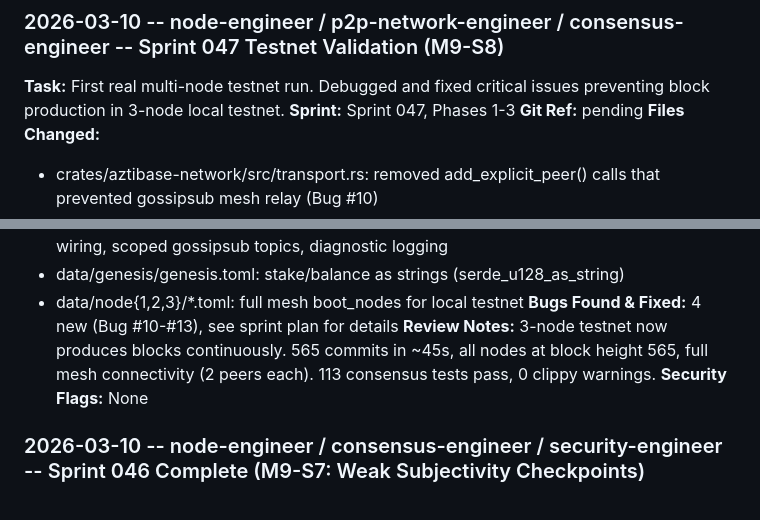
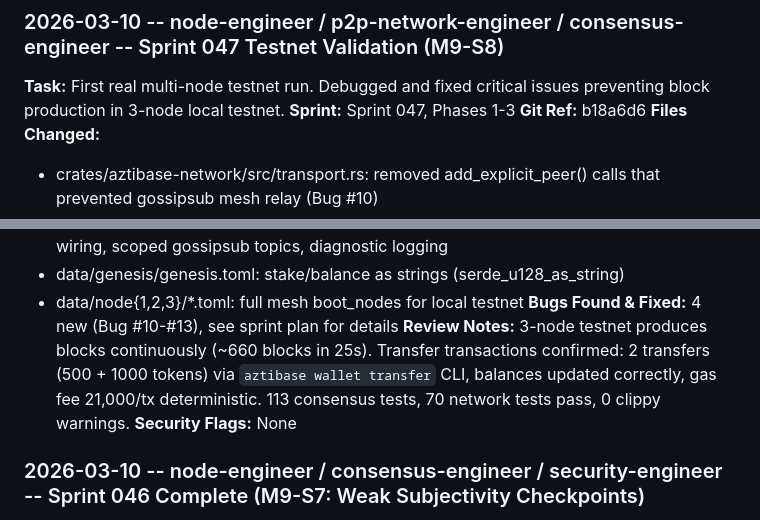
Before and after one commit to aztibase/aztibase-node, a Markdown page: blockchain-project/BUILD_LOG.md, 2 parts joined by grey strips. Rendered like a GitHub page.

```diff
--- a/blockchain-project/BUILD_LOG.md
+++ b/blockchain-project/BUILD_LOG.md
@@ -24,7 +24,7 @@ Entries are prepended (newest first).
 ### 2026-03-10 -- node-engineer / p2p-network-engineer / consensus-engineer -- Sprint 047 Testnet Validation (M9-S8)
 **Task:** First real multi-node testnet run. Debugged and fixed critical issues preventing block production in 3-node local testnet.
 **Sprint:** Sprint 047, Phases 1-3
-**Git Ref:** pending
+**Git Ref:** b18a6d6
 **Files Changed:**
 - crates/aztibase-network/src/transport.rs: removed add_explicit_peer() calls that prevented gossipsub mesh relay (Bug #10)
 - crates/aztibase-consensus/src/engine.rs: ThresholdClock per-round tracking, removed self-feed from propose_vertex (Bug #11), liveness timeout 10x→25x (Bug #13), peer-wait before first proposal, diagnostic logging, new integration test (run_produces_vertices_via_timeout)
@@ -37,7 +37,7 @@ Entries are prepended (newest first).
 - data/genesis/genesis.toml: stake/balance as strings (serde_u128_as_string)
 - data/node{1,2,3}/*.toml: full mesh boot_nodes for local testnet
 **Bugs Found & Fixed:** 4 new (Bug #10-#13), see sprint plan for details
-**Review Notes:** 3-node testnet now produces blocks continuously. 565 commits in ~45s, all nodes at block height 565, full mesh connectivity (2 peers each). 113 consensus tests pass, 0 clippy warnings.
+**Review Notes:** 3-node testnet produces blocks continuously (~660 blocks in 25s). Transfer transactions confirmed: 2 transfers (500 + 1000 tokens) via `aztibase wallet transfer` CLI, balances updated correctly, gas fee 21,000/tx deterministic. 113 consensus tests, 70 network tests pass, 0 clippy warnings.
 **Security Flags:** None
 
 ### 2026-03-10 -- node-engineer / consensus-engineer / security-engineer -- Sprint 046 Complete (M9-S7: Weak Subjectivity Checkpoints)
```
Also changed, not shown: blockchain-project/sprints/SPRINT-047.md (+10 -7 lines).
